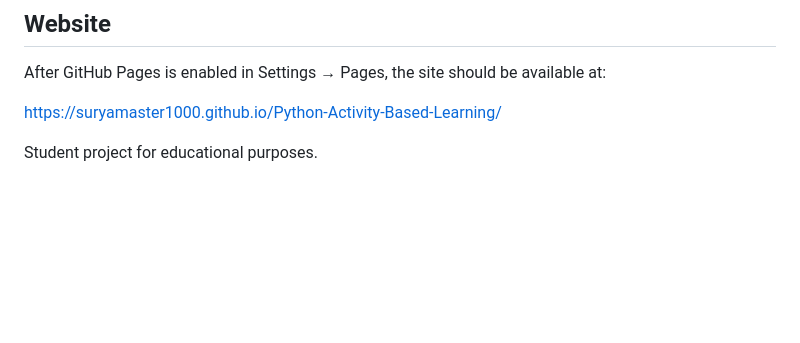
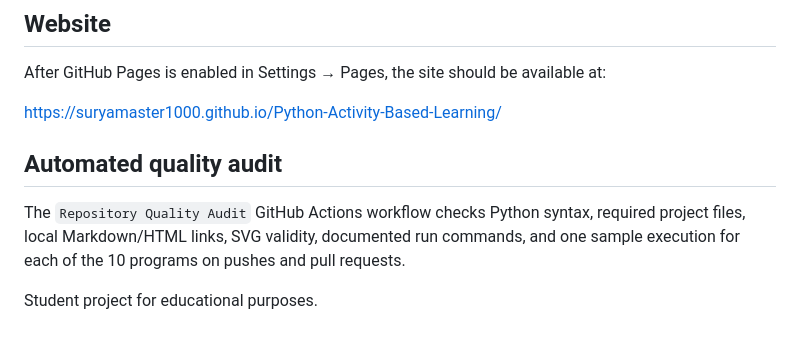
Before and after one commit to suryamaster1000/Python-Activity-Based-Learning, a Markdown page: README.md, the part around the change. GitHub-like rendering; blank space fills up the shorter version.

Commit message:
Document the automated repository quality audit

```diff
--- a/README.md
+++ b/README.md
@@ -111,4 +111,8 @@ After GitHub Pages is enabled in Settings → Pages, the site should be availabl
 
 https://suryamaster1000.github.io/Python-Activity-Based-Learning/
 
+## Automated quality audit
+
+The `Repository Quality Audit` GitHub Actions workflow checks Python syntax, required project files, local Markdown/HTML links, SVG validity, documented run commands, and one sample execution for each of the 10 programs on pushes and pull requests.
+
 Student project for educational purposes.
```
